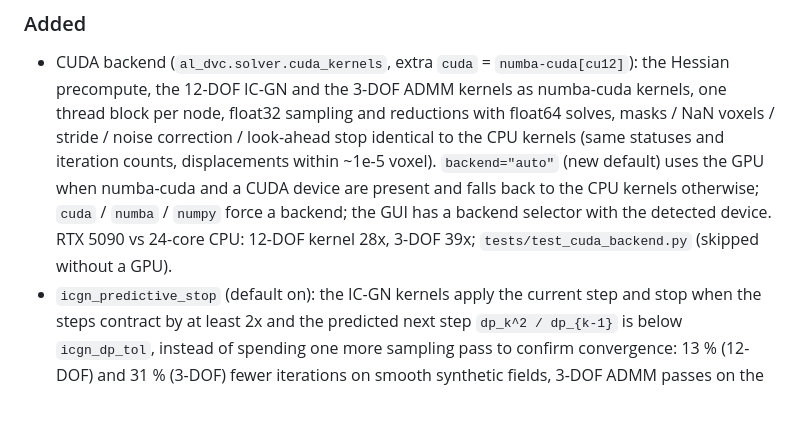
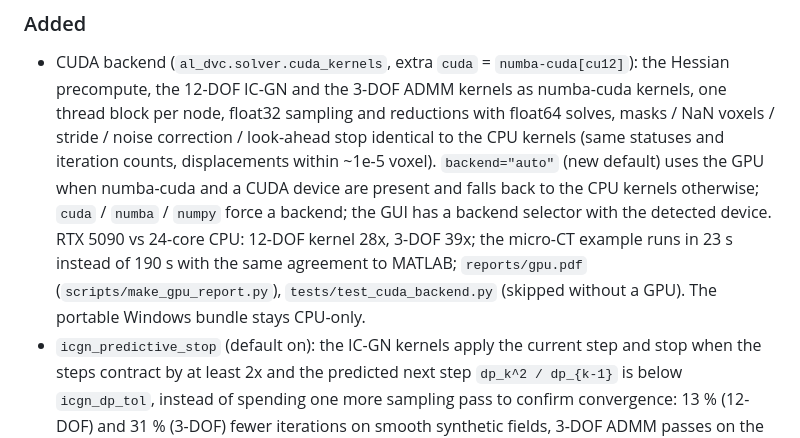
Before and after one commit to zachtong/pyALDVC, a Markdown page: CHANGELOG.md, the part around the change. Rendered like a GitHub page; blank space fills up the shorter version.

```diff
--- a/CHANGELOG.md
+++ b/CHANGELOG.md
@@ -32,8 +32,10 @@ All notable changes to pyALDVC are documented here. The format follows
   default) uses the GPU when numba-cuda and a CUDA device are present and
   falls back to the CPU kernels otherwise; `cuda` / `numba` / `numpy` force a
   backend; the GUI has a backend selector with the detected device. RTX 5090
-  vs 24-core CPU: 12-DOF kernel 28x, 3-DOF 39x; `tests/test_cuda_backend.py`
-  (skipped without a GPU).
+  vs 24-core CPU: 12-DOF kernel 28x, 3-DOF 39x; the micro-CT example runs in
+  23 s instead of 190 s with the same agreement to MATLAB; `reports/gpu.pdf`
+  (`scripts/make_gpu_report.py`), `tests/test_cuda_backend.py` (skipped without
+  a GPU). The portable Windows bundle stays CPU-only.
 - `icgn_predictive_stop` (default on): the IC-GN kernels apply the current step
   and stop when the steps contract by at least 2x and the predicted next step
   `dp_k^2 / dp_{k-1}` is below `icgn_dp_tol`, instead of spending one more
```
Also changed, not shown: README.md (+2 -2 lines), docs/design.md (+3 -1 lines).
